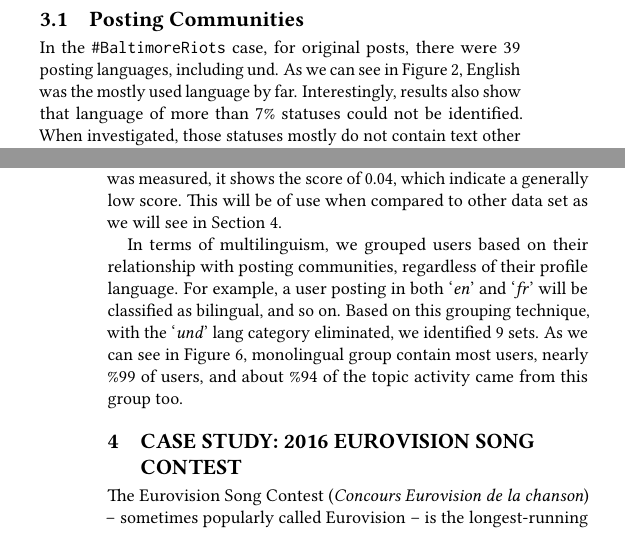
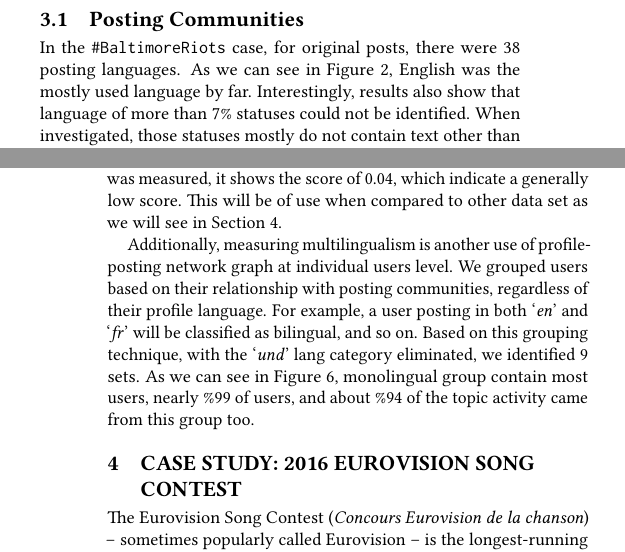
Before and after one commit to tomcrick/Hypertext2017, a LaTeX paper (hypertext2017-main.tex, which reads hypertext2017-body.tex): two parts of the columns of pages 3 and 5 of 9, joined at a grey line, cut so that both start at the same text. Compiled offline with pdfLaTeX.

Commit message:
Baltimore: Closed, fig5 changed.

```diff
--- a/hypertext2017-body.tex
+++ b/hypertext2017-body.tex
@@ -230,8 +230,8 @@ hour. Then, it peaked with 98,000 between 22:00 and 23:00.
 
 \subsection{Posting Communities}\label{baltimoreposting}
 
-In the {\texttt{\#BaltimoreRiots}} case, for original posts, there were 39 posting
-languages, including und. As we can see in Figure~\ref{fig:baltimore_langfreq},
+In the {\texttt{\#BaltimoreRiots}} case, for original posts, there were 38 posting
+languages. As we can see in Figure~\ref{fig:baltimore_langfreq},
 English was the mostly used language by far. Interestingly, results also show that
 language of more than ~7\% statuses could not be
 identified. When investigated, those statuses mostly do not contain
@@ -355,7 +355,8 @@ when we recall that there were 38 langauges used in original tweets, as mentione
 it shows the score of 0.04, which indicate a generally low score. This will be of use
 when compared to other data set as we will see in Section ~\ref{eurovisioncasestudy}.
 
-In terms of multilinguism, we grouped users based on their relationship with
+Additionally, measuring multilingualism is another use of profile-posting network
+graph at individual users level. We grouped users based on their relationship with
 posting communities, regardless of their profile language. For
 example, a user posting in both `{\emph{en}}' and `{\emph{fr}}' will
 be classified as bilingual, and so on. Based on this grouping
```
Also changed, not shown: images/baltimore_p_s_lang_sl.png.
